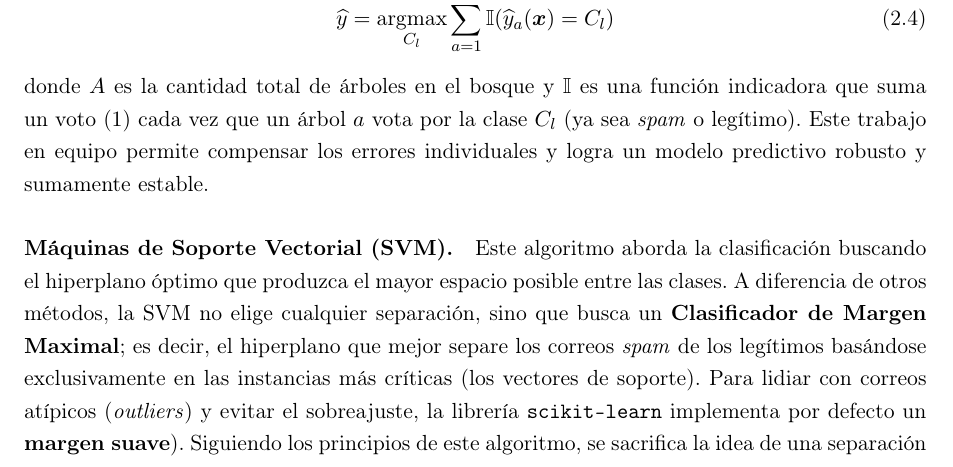
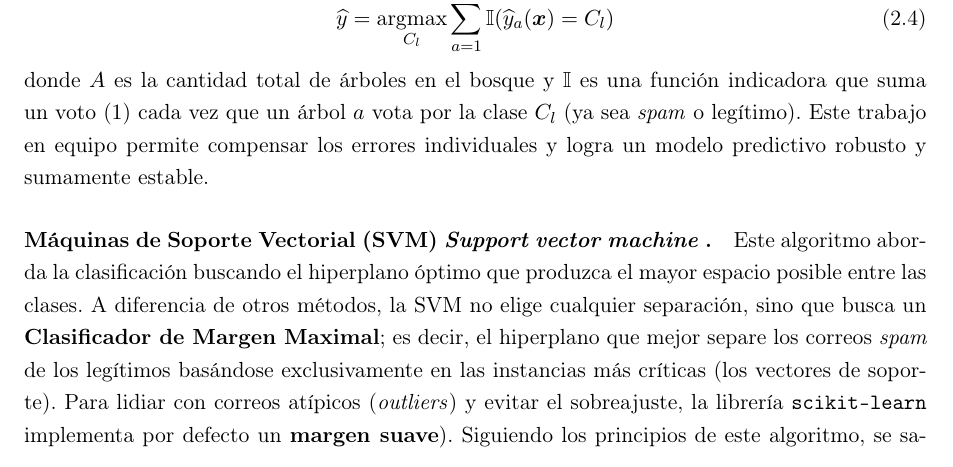
Before and after one commit to AaronZeballo/Aaron-Zeballo-Proyecto-Integrador, a LaTeX thesis (Tesina/Tesina_Metodologia_Aarón.tex): part of page 23 of 30, cut so that both start at the same text. Compiled offline with pdfLaTeX.

Commit message:
Add files via upload

```diff
--- a/Tesina/Tesina_Metodologia_Aarón.tex
+++ b/Tesina/Tesina_Metodologia_Aarón.tex
@@ -411,7 +411,7 @@ Finalmente, cuando llega un correo nuevo (representado matemáticamente como un
 \end{equation}
 donde $A$ es la cantidad total de árboles en el bosque y $\mathbb{I}$ es una función indicadora que suma un voto ($1$) cada vez que un árbol $a$ vota por la clase $C_l$ (ya sea \textit{spam} o legítimo). Este trabajo en equipo permite compensar los errores individuales y logra un modelo predictivo robusto y sumamente estable.
 
-\paragraph{Máquinas de Soporte Vectorial (SVM).} Este algoritmo aborda la clasificación buscando el hiperplano óptimo que produzca el mayor espacio posible entre las clases. A diferencia de otros métodos, la SVM no elige cualquier separación, sino que busca un \textbf{Clasificador de Margen Maximal}; es decir, el hiperplano que mejor separe los correos \textit{spam} de los legítimos basándose exclusivamente en las instancias más críticas (los vectores de soporte).
+\paragraph{Máquinas de Soporte Vectorial (SVM) \textit{Support vector machine  }.} Este algoritmo aborda la clasificación buscando el hiperplano óptimo que produzca el mayor espacio posible entre las clases. A diferencia de otros métodos, la SVM no elige cualquier separación, sino que busca un \textbf{Clasificador de Margen Maximal}; es decir, el hiperplano que mejor separe los correos \textit{spam} de los legítimos basándose exclusivamente en las instancias más críticas (los vectores de soporte).
 Para lidiar con correos atípicos (\textit{outliers}) y evitar el sobreajuste, la librería \texttt{scikit-learn} implementa por defecto un \textbf{margen suave}). Siguiendo los principios de este algoritmo, se sacrifica la idea de una separación perfecta (permitiendo ciertas penalidades o errores durante el entrenamiento) para lograr una mayor robustez de clasificación general.
 Matemáticamente, la decisión de clasificar un nuevo correo $\boldsymbol{x}$ se toma evaluando su posición respecto a la frontera mediante la siguiente función:
 \begin{equation}
```
